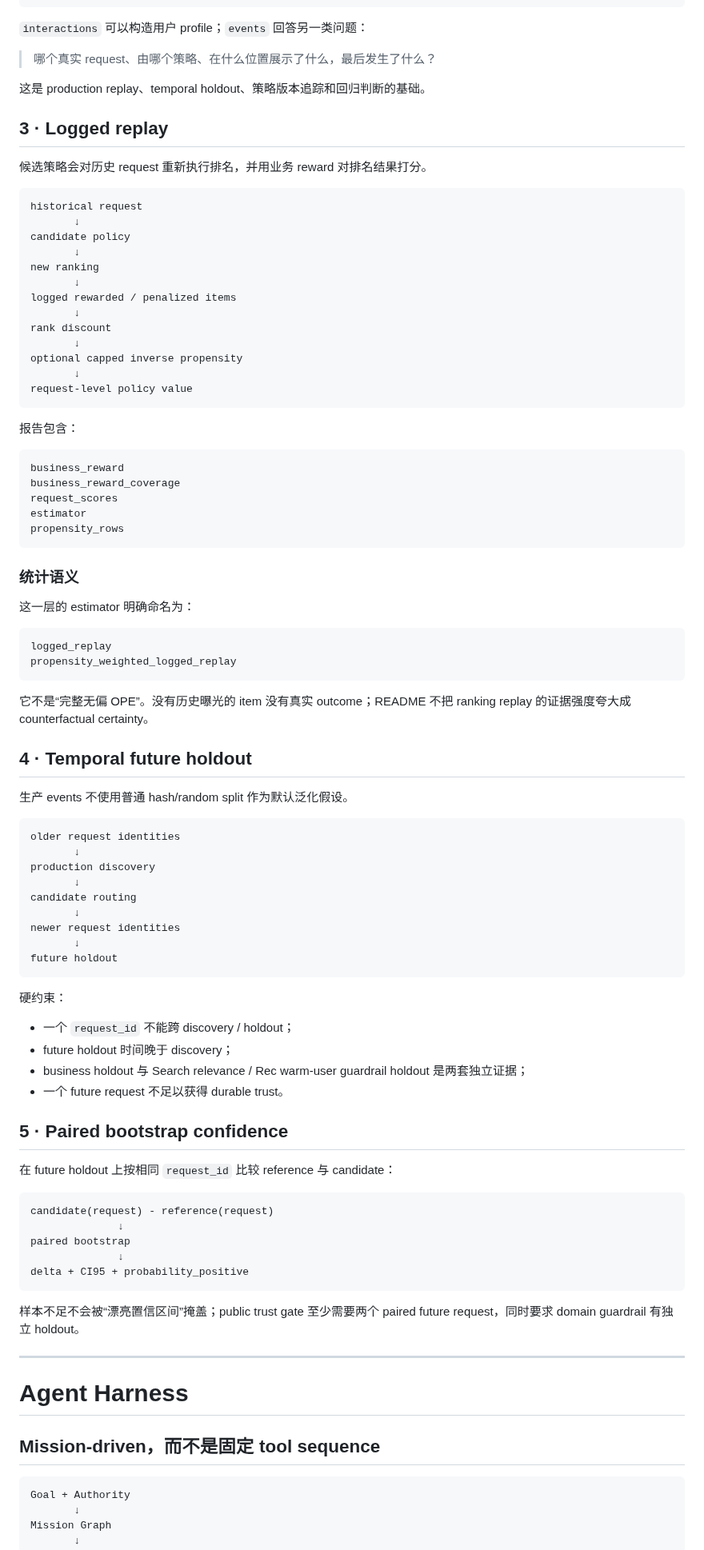
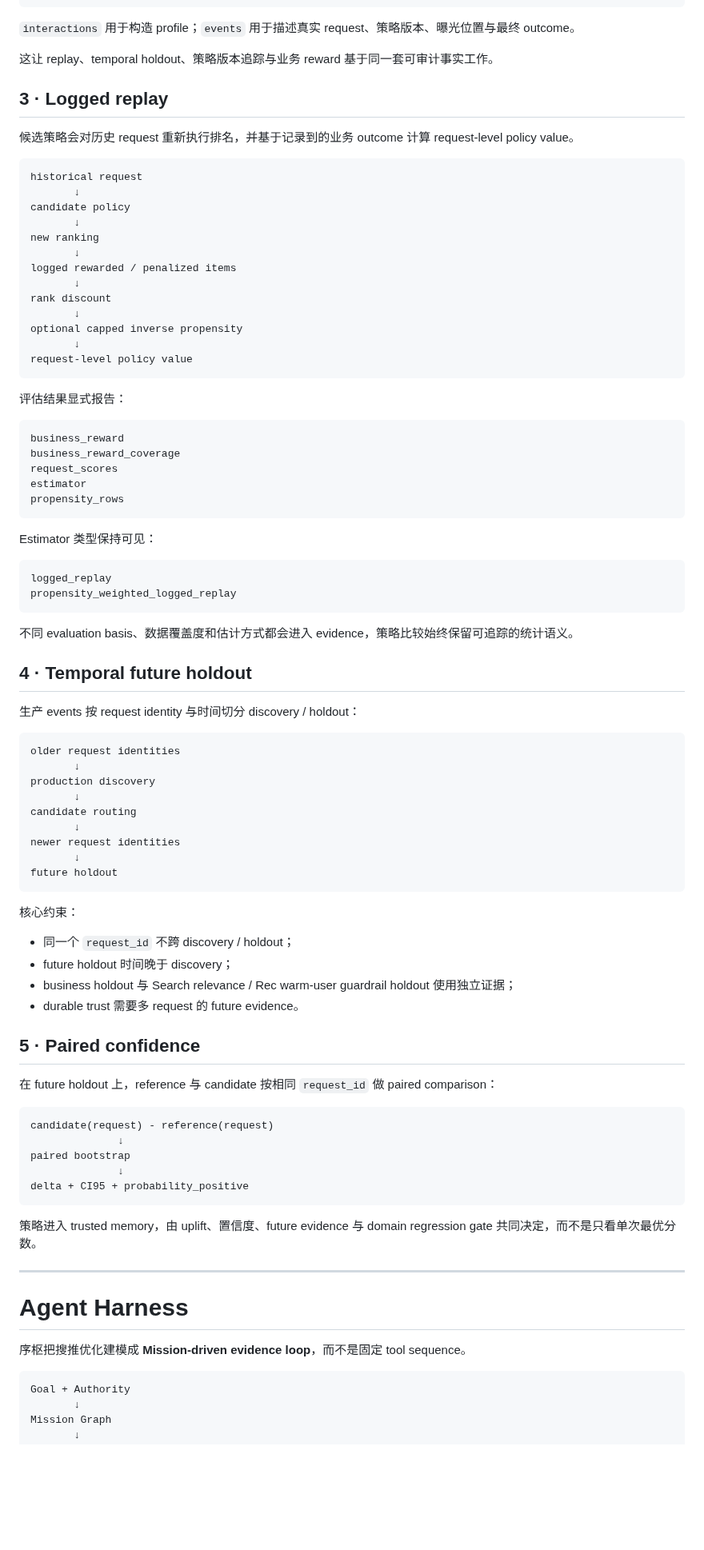
Before and after one commit to jiaweine/recsys-harness, a Markdown page: README.md, the part around one of its changes. Shown at 80% size. GitHub-like rendering; blank space fills up the shorter version.

````diff
--- a/README.md
+++ b/README.md
@@ -177,15 +175,13 @@ request_id
  metadata
 ```
 
-`interactions` 可以构造用户 profile；`events` 回答另一类问题：
+`interactions` 用于构造 profile；`events` 用于描述真实 request、策略版本、曝光位置与最终 outcome。
 
-> 哪个真实 request、由哪个策略、在什么位置展示了什么，最后发生了什么？
-
-这是 production replay、temporal holdout、策略版本追踪和回归判断的基础。
+这让 replay、temporal holdout、策略版本追踪与业务 reward 基于同一套可审计事实工作。
 
 ## 3 · Logged replay
 
-候选策略会对历史 request 重新执行排名，并用业务 reward 对排名结果打分。
+候选策略会对历史 request 重新执行排名，并基于记录到的业务 outcome 计算 request-level policy value。
 
 ```text
 historical request
@@ -203,7 +199,7 @@ optional capped inverse propensity
 request-level policy value
 ```
 
-报告包含：
+评估结果显式报告：
 
 ```text
 business_reward
@@ -213,20 +209,18 @@ estimator
 propensity_rows
 ```
 
-### 统计语义
-
-这一层的 estimator 明确命名为：
+Estimator 类型保持可见：
 
 ```text
 logged_replay
 propensity_weighted_logged_replay
 ```
 
-它不是“完整无偏 OPE”。没有历史曝光的 item 没有真实 outcome；README 不把 ranking replay 的证据强度夸大成 counterfactual certainty。
+不同 evaluation basis、数据覆盖度和估计方式都会进入 evidence，策略比较始终保留可追踪的统计语义。
 
 ## 4 · Temporal future holdout
 
-生产 events 不使用普通 hash/random split 作为默认泛化假设。
+生产 events 按 request identity 与时间切分 discovery / holdout：
 
 ```text
 older request identities
@@ -240,16 +234,16 @@ newer request identities
 future holdout
 ```
 
-硬约束：
+核心约束：
 
-- 一个 `request_id` 不能跨 discovery / holdout；
+- 同一个 `request_id` 不跨 discovery / holdout；
 - future holdout 时间晚于 discovery；
-- business holdout 与 Search relevance / Rec warm-user guardrail holdout 是两套独立证据；
-- 一个 future request 不足以获得 durable trust。
+- business holdout 与 Search relevance / Rec warm-user guardrail holdout 使用独立证据；
+- durable trust 需要多 request 的 future evidence。
 
-## 5 · Paired bootstrap confidence
+## 5 · Paired confidence
 
-在 future holdout 上按相同 `request_id` 比较 reference 与 candidate：
+在 future holdout 上，reference 与 candidate 按相同 `request_id` 做 paired comparison：
 
 ```text
 candidate(request) - reference(request)
@@ -259,13 +253,13 @@ paired bootstrap
 delta + CI95 + probability_positive
 ```
 
-样本不足不会被“漂亮置信区间”掩盖；public trust gate 至少需要两个 paired future request，同时要求 domain guardrail 有独立 holdout。
+策略进入 trusted memory，由 uplift、置信度、future evidence 与 domain regression gate 共同决定，而不是只看单次最优分数。
 
 ---
 
 # Agent Harness
 
-## Mission-driven，而不是固定 tool sequence
+序枢把搜推优化建模成 **Mission-driven evidence loop**，而不是固定 tool sequence。
 
 ```text
 Goal + Authority
````
Also changed, not shown: other parts of README.md (+78 -121 lines).
